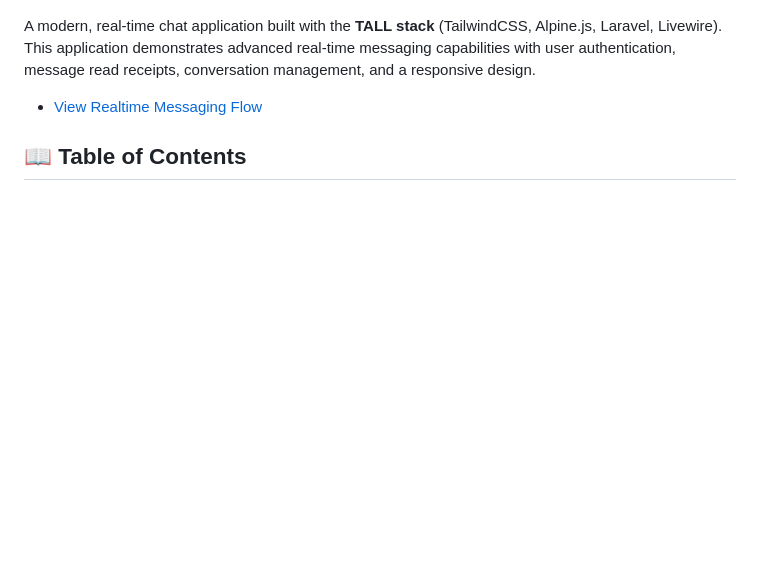
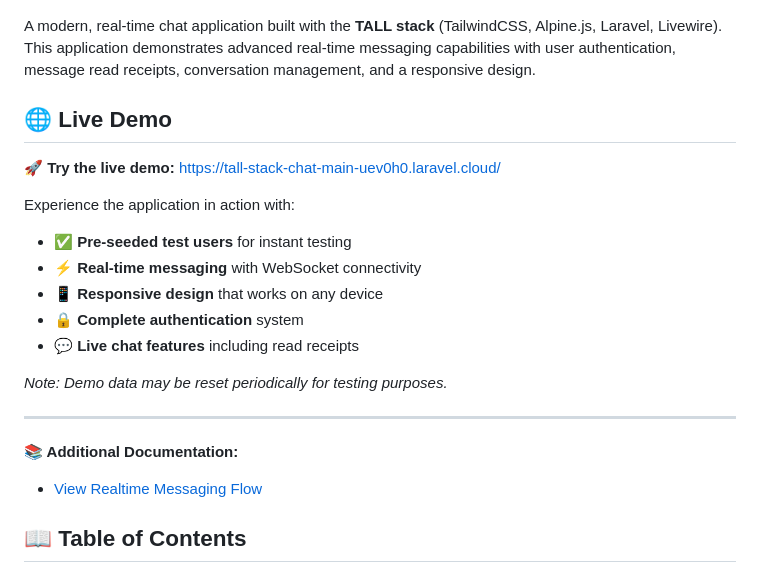
Before and after one commit to aungmoe32/livewire-chat, a Markdown page: README.md, the part around the change. Rendered like a GitHub page; blank space fills up the shorter version.

```diff
--- a/README.md
+++ b/README.md
@@ -4,6 +4,22 @@
 
 A modern, real-time chat application built with the **TALL stack** (TailwindCSS, Alpine.js, Laravel, Livewire). This application demonstrates advanced real-time messaging capabilities with user authentication, message read receipts, conversation management, and a responsive design.
 
+## 🌐 **Live Demo**
+
+**🚀 Try the live demo:** [https://tall-stack-chat-main-uev0h0.laravel.cloud/](https://tall-stack-chat-main-uev0h0.laravel.cloud/)
+
+Experience the application in action with:
+- ✅ **Pre-seeded test users** for instant testing
+- ⚡ **Real-time messaging** with WebSocket connectivity
+- 📱 **Responsive design** that works on any device
+- 🔒 **Complete authentication** system
+- 💬 **Live chat features** including read receipts
+
+*Note: Demo data may be reset periodically for testing purposes.*
+
+---
+
+**📚 Additional Documentation:**
 -   [View Realtime Messaging Flow](REALTIME_FLOW.md)
 
 ## 📖 **Table of Contents**
```
